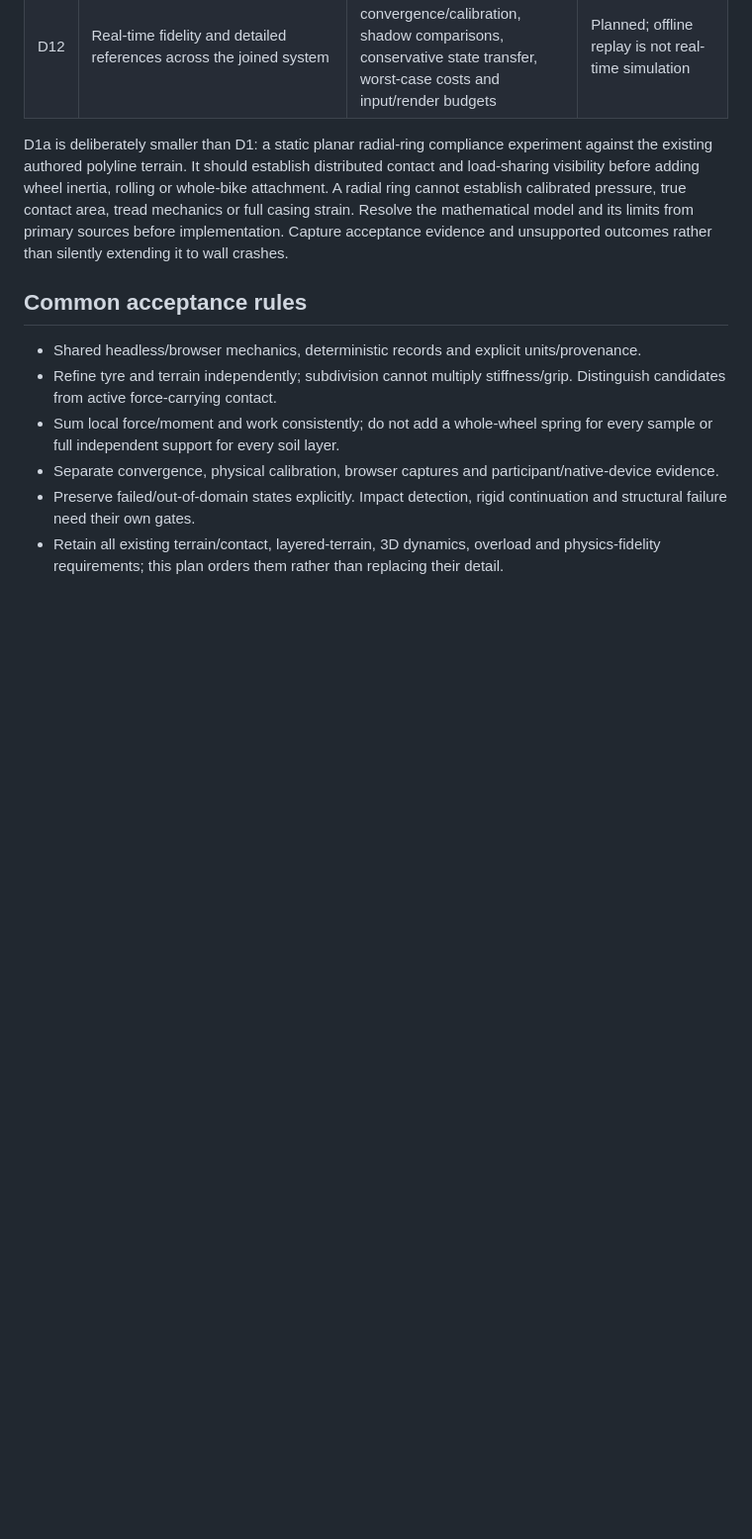
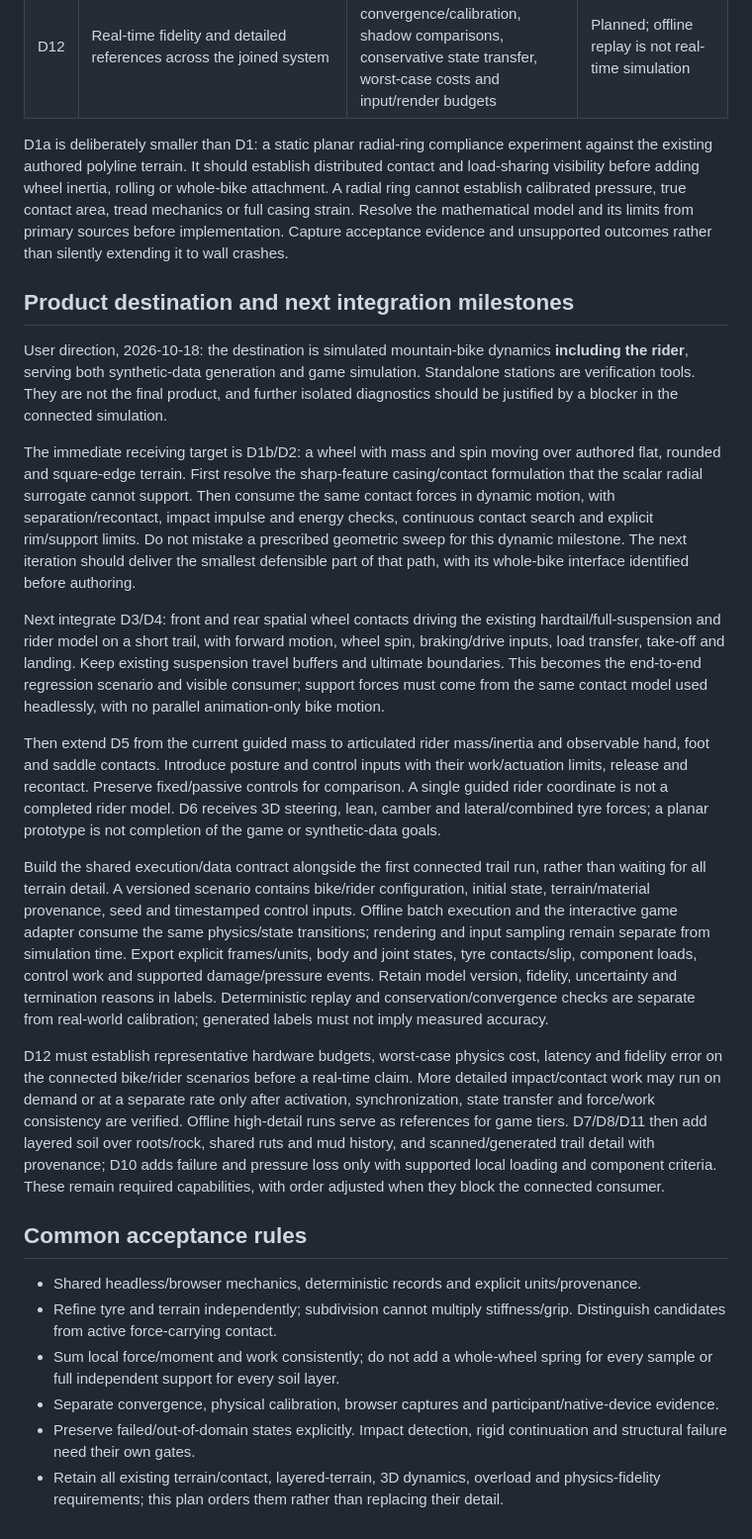
Before and after one commit to CraigHutchinson/BikeLab, a Markdown page: docs/DYNAMICS_DELIVERY_PLAN.md, the part around the change. Shown at 99% size. GitHub-like rendering; blank space fills up the shorter version.

Commit message:
Prioritize connected MTB and rider simulation for datasets and games

```diff
--- a/docs/DYNAMICS_DELIVERY_PLAN.md
+++ b/docs/DYNAMICS_DELIVERY_PLAN.md
@@ -21,6 +21,20 @@ Originally planned against main 29c5532; received against main 1a364dc in iterat
 
 D1a is deliberately smaller than D1: a static planar radial-ring compliance experiment against the existing authored polyline terrain. It should establish distributed contact and load-sharing visibility before adding wheel inertia, rolling or whole-bike attachment. A radial ring cannot establish calibrated pressure, true contact area, tread mechanics or full casing strain. Resolve the mathematical model and its limits from primary sources before implementation. Capture acceptance evidence and unsupported outcomes rather than silently extending it to wall crashes.
 
+## Product destination and next integration milestones
+
+User direction, 2026-10-18: the destination is simulated mountain-bike dynamics **including the rider**, serving both synthetic-data generation and game simulation. Standalone stations are verification tools. They are not the final product, and further isolated diagnostics should be justified by a blocker in the connected simulation.
+
+The immediate receiving target is D1b/D2: a wheel with mass and spin moving over authored flat, rounded and square-edge terrain. First resolve the sharp-feature casing/contact formulation that the scalar radial surrogate cannot support. Then consume the same contact forces in dynamic motion, with separation/recontact, impact impulse and energy checks, continuous contact search and explicit rim/support limits. Do not mistake a prescribed geometric sweep for this dynamic milestone. The next iteration should deliver the smallest defensible part of that path, with its whole-bike interface identified before authoring.
+
+Next integrate D3/D4: front and rear spatial wheel contacts driving the existing hardtail/full-suspension and rider model on a short trail, with forward motion, wheel spin, braking/drive inputs, load transfer, take-off and landing. Keep existing suspension travel buffers and ultimate boundaries. This becomes the end-to-end regression scenario and visible consumer; support forces must come from the same contact model used headlessly, with no parallel animation-only bike motion.
+
+Then extend D5 from the current guided mass to articulated rider mass/inertia and observable hand, foot and saddle contacts. Introduce posture and control inputs with their work/actuation limits, release and recontact. Preserve fixed/passive controls for comparison. A single guided rider coordinate is not a completed rider model. D6 receives 3D steering, lean, camber and lateral/combined tyre forces; a planar prototype is not completion of the game or synthetic-data goals.
+
+Build the shared execution/data contract alongside the first connected trail run, rather than waiting for all terrain detail. A versioned scenario contains bike/rider configuration, initial state, terrain/material provenance, seed and timestamped control inputs. Offline batch execution and the interactive game adapter consume the same physics/state transitions; rendering and input sampling remain separate from simulation time. Export explicit frames/units, body and joint states, tyre contacts/slip, component loads, control work and supported damage/pressure events. Retain model version, fidelity, uncertainty and termination reasons in labels. Deterministic replay and conservation/convergence checks are separate from real-world calibration; generated labels must not imply measured accuracy.
+
+D12 must establish representative hardware budgets, worst-case physics cost, latency and fidelity error on the connected bike/rider scenarios before a real-time claim. More detailed impact/contact work may run on demand or at a separate rate only after activation, synchronization, state transfer and force/work consistency are verified. Offline high-detail runs serve as references for game tiers. D7/D8/D11 then add layered soil over roots/rock, shared ruts and mud history, and scanned/generated trail detail with provenance; D10 adds failure and pressure loss only with supported local loading and component criteria. These remain required capabilities, with order adjusted when they block the connected consumer.
+
 ## Common acceptance rules
 
 - Shared headless/browser mechanics, deterministic records and explicit units/provenance.
```
Also changed, not shown: docs/ROADMAP.md (+2 -0 lines).
